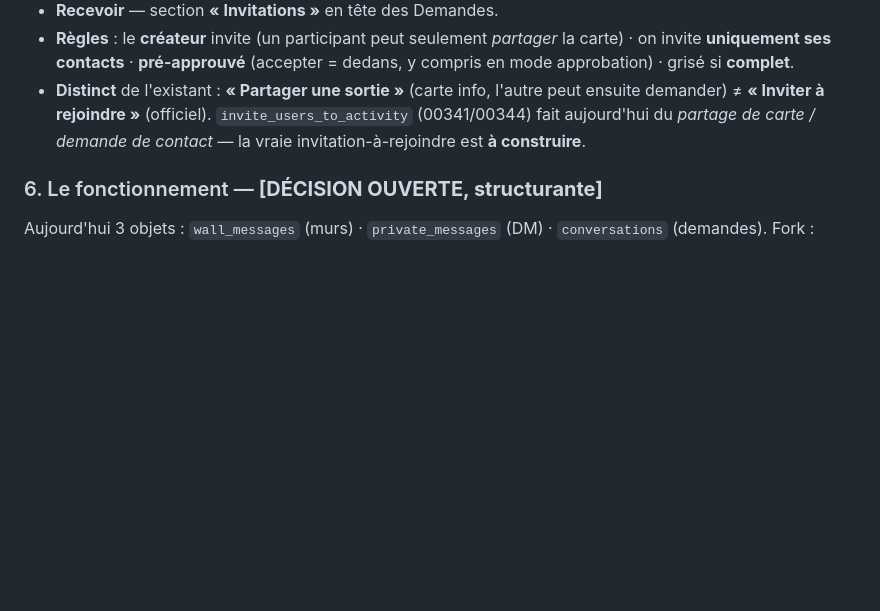
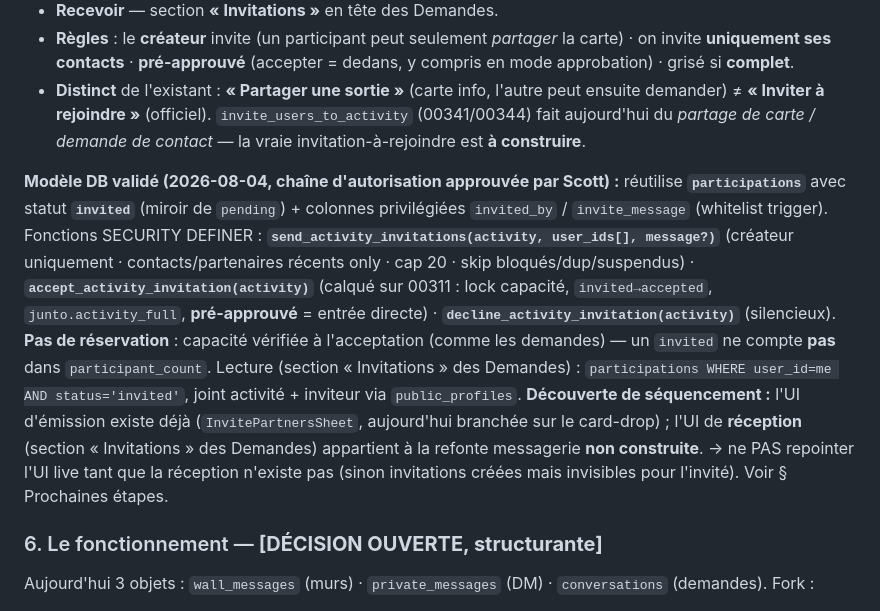
Before and after one commit to Torof/Junto, a Markdown page: docs/sprint-messaging.md, the part around the change. Rendered like a GitHub page; blank space fills up the shorter version.

Commit message:
docs(messaging): lock the validated invitation DB model + auth chains
Records the Scott-approved design: participations.status='invited' (mirror of
pending) + invited_by/invite_message; send/accept/decline functions; no seat
reservation (capacity checked at accept). Flags the sequencing constraint: the
reception UI (Demandes 'Invitations' section) is part of the unbuilt messaging
refonte, so the live 'Inviter' UI must not be repointed until it exists.

Co-Authored-By: Claude Opus 4.8 <noreply@anthropic.com>

```diff
--- a/docs/sprint-messaging.md
+++ b/docs/sprint-messaging.md
@@ -33,6 +33,9 @@ Créés depuis tes **contacts / partenaires récents** (piocher + nommer). MVP *
 - **Règles** : le **créateur** invite (un participant peut seulement *partager* la carte) · on invite **uniquement ses contacts** · **pré-approuvé** (accepter = dedans, y compris en mode approbation) · grisé si **complet**.
 - **Distinct** de l'existant : **« Partager une sortie »** (carte info, l'autre peut ensuite demander) ≠ **« Inviter à rejoindre »** (officiel). `invite_users_to_activity` (00341/00344) fait aujourd'hui du *partage de carte / demande de contact* — la vraie invitation-à-rejoindre est **à construire**.
 
+**Modèle DB validé (2026-08-04, chaîne d'autorisation approuvée par Scott) :** réutilise **`participations`** avec statut **`invited`** (miroir de `pending`) + colonnes privilégiées `invited_by` / `invite_message` (whitelist trigger). Fonctions SECURITY DEFINER : **`send_activity_invitations(activity, user_ids[], message?)`** (créateur uniquement · contacts/partenaires récents only · cap 20 · skip bloqués/dup/suspendus) · **`accept_activity_invitation(activity)`** (calqué sur 00311 : lock capacité, `invited→accepted`, `junto.activity_full`, **pré-approuvé** = entrée directe) · **`decline_activity_invitation(activity)`** (silencieux). **Pas de réservation** : capacité vérifiée à l'acceptation (comme les demandes) — un `invited` ne compte **pas** dans `participant_count`. Lecture (section « Invitations » des Demandes) : `participations WHERE user_id=me AND status='invited'`, joint activité + inviteur via `public_profiles`.
+**Découverte de séquencement :** l'UI d'émission existe déjà (`InvitePartnersSheet`, aujourd'hui branchée sur le card-drop) ; l'UI de **réception** (section « Invitations » des Demandes) appartient à la refonte messagerie **non construite**. → ne PAS repointer l'UI live tant que la réception n'existe pas (sinon invitations créées mais invisibles pour l'invité). Voir § Prochaines étapes.
+
 ### 6. Le fonctionnement — **[DÉCISION OUVERTE, structurante]**
 Aujourd'hui 3 objets : `wall_messages` (murs) · `private_messages` (DM) · `conversations` (demandes). Fork :
 - **Présentation** : l'inbox **agrège** les 3 sources (moins risqué, plus rapide).
```
